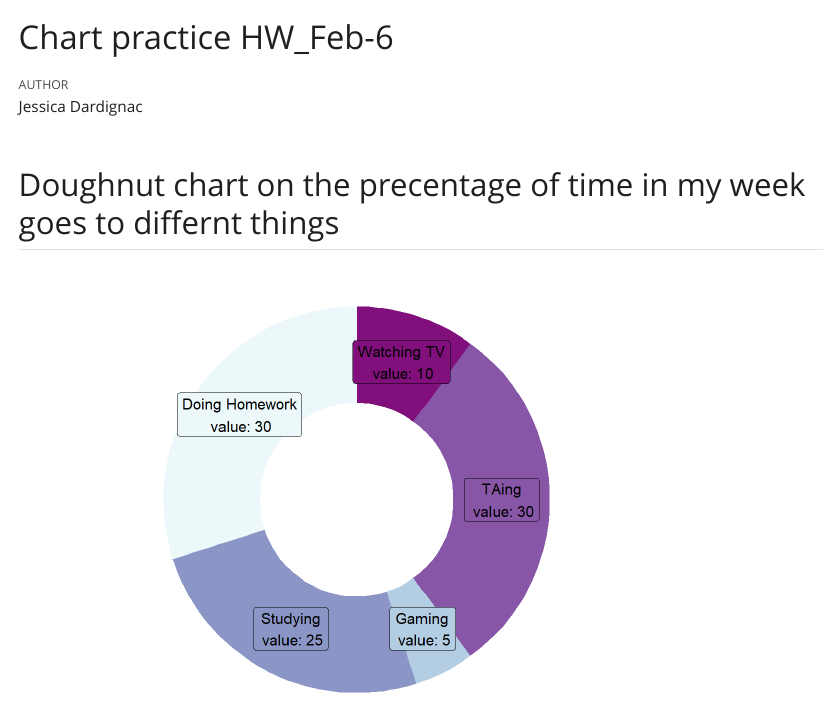
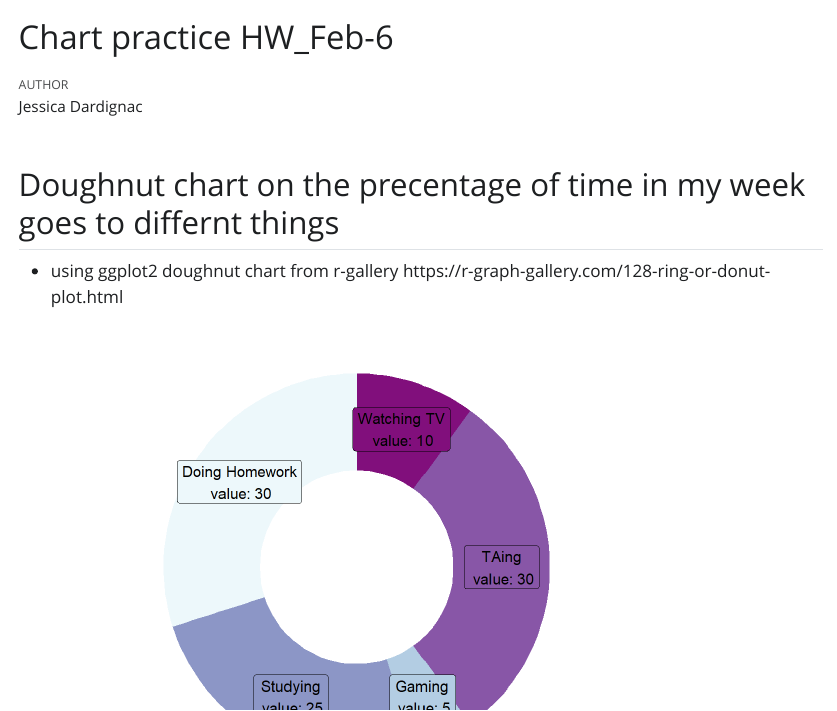
Before and after one commit to JDardignac/r_examples, a Quarto document (Practice_Chart_Homework_Feb-6.qmd): the page in a window 1100 px wide, from its top. The pictures show the output file Practice_Chart_Homework_Feb-6.html that the author committed with the source, opened offline; Quarto's library style sheets are replaced by a plain one without menus.

Commit message:
updated practice chart with link to r-gallery

````diff
--- a/Practice_Chart_Homework_Feb-6.qmd
+++ b/Practice_Chart_Homework_Feb-6.qmd
@@ -6,6 +6,7 @@ mainfont: sans
 editor: source
 ---
 ## Doughnut chart on the precentage of time in my week goes to differnt things
+*   using ggplot2 doughnut chart from r-gallery https://r-graph-gallery.com/128-ring-or-donut-plot.html
 ```{r chart, echo=FALSE, warning=FALSE}
 # load library
 library(ggplot2)
````
Also changed, not shown: Practice_Chart_Homework_Feb-6.html.
